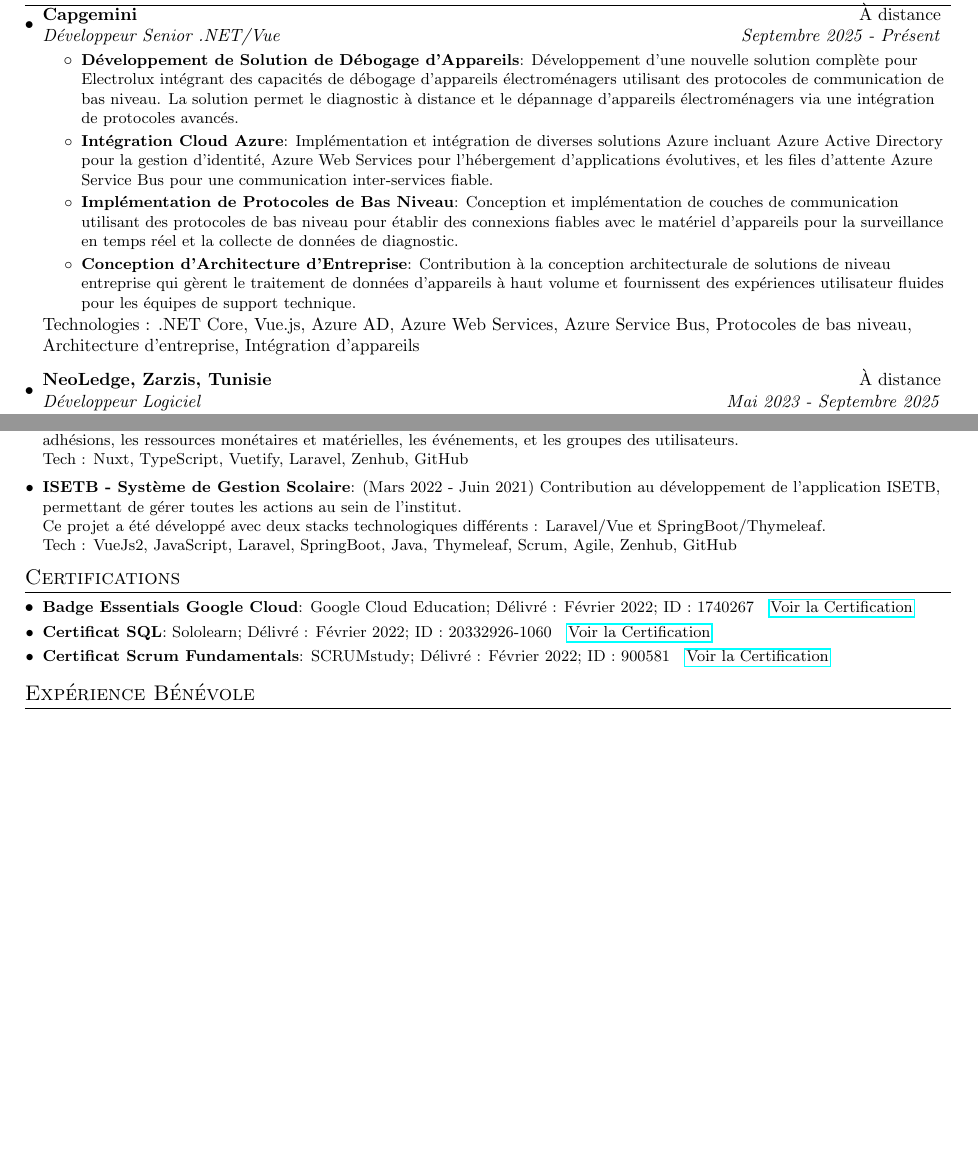
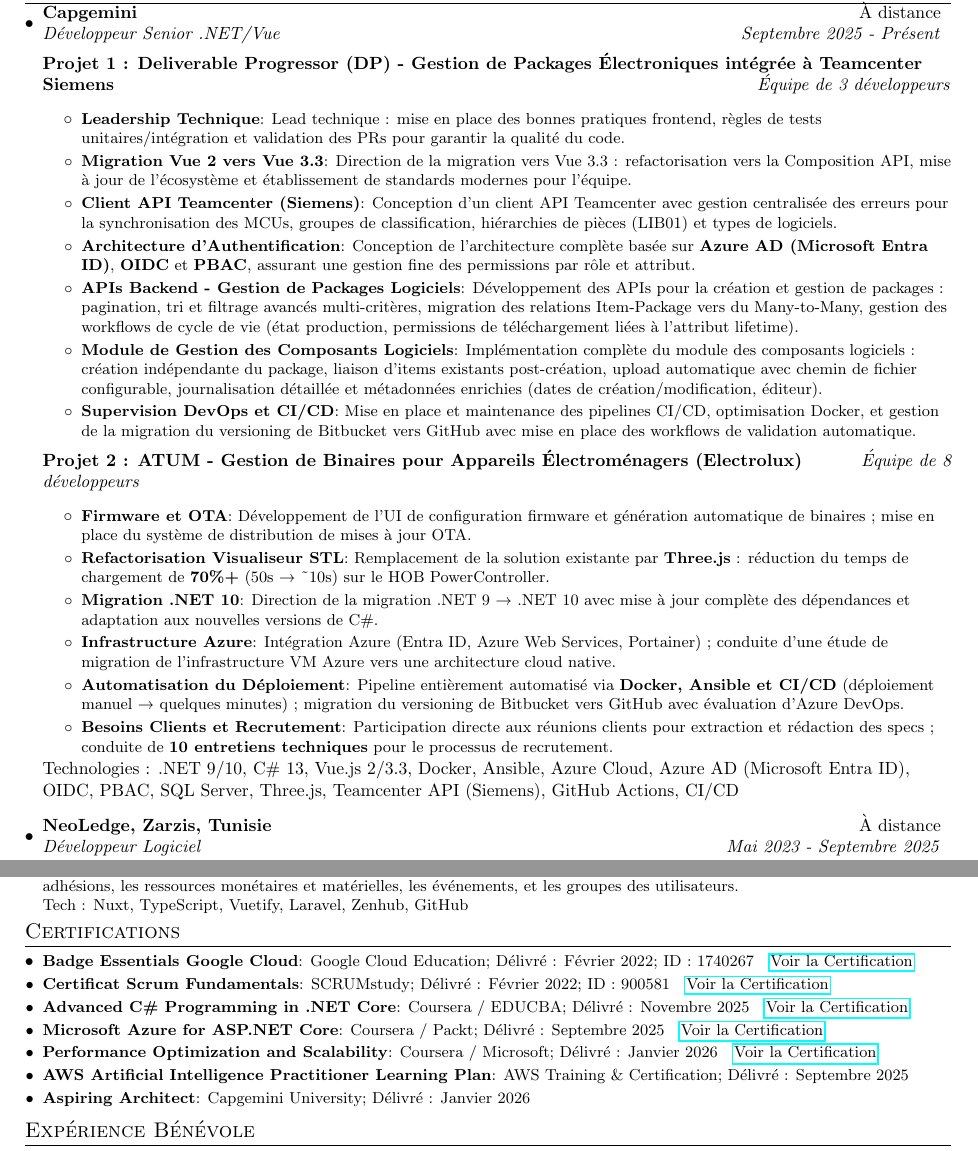
Before and after one commit to youssefchlendi/curriculumvitae, a LaTeX document (fr.tex): two parts of pages 1 and 2 of 2, joined at a grey line, cut so that both start at the same text, the shorter picture padded with empty space. Compiled offline with pdfLaTeX.

Commit message:
Update fr.tex

```diff
--- a/fr.tex
+++ b/fr.tex
@@ -109,17 +109,34 @@
 \vspace{-5pt}
 \resumeSubheading{Capgemini}{À distance}
     {Développeur Senior .NET/Vue}{Septembre 2025 - Présent}
+
+    \vspace{4pt}
+    \textbf{Projet 1 : Deliverable Progressor (DP) - Gestion de Packages Électroniques intégrée à Teamcenter Siemens} \hfill \textit{Équipe de 3 développeurs}
     \resumeItemListStart
-        \resumeItem{Développement de Solution de Débogage d'Appareils}
-          {Développement d'une nouvelle solution complète pour Electrolux intégrant des capacités de débogage d'appareils électroménagers utilisant des protocoles de communication de bas niveau. La solution permet le diagnostic à distance et le dépannage d'appareils électroménagers via une intégration de protocoles avancés.}
-        \resumeItem{Intégration Cloud Azure}
-          {Implémentation et intégration de diverses solutions Azure incluant Azure Active Directory pour la gestion d'identité, Azure Web Services pour l'hébergement d'applications évolutives, et les files d'attente Azure Service Bus pour une communication inter-services fiable.}
-        \resumeItem{Implémentation de Protocoles de Bas Niveau}
-          {Conception et implémentation de couches de communication utilisant des protocoles de bas niveau pour établir des connexions fiables avec le matériel d'appareils pour la surveillance en temps réel et la collecte de données de diagnostic.}
-        \resumeItem{Conception d'Architecture d'Entreprise}
-          {Contribution à la conception architecturale de solutions de niveau entreprise qui gèrent le traitement de données d'appareils à haut volume et fournissent des expériences utilisateur fluides pour les équipes de support technique.}
+        \resumeItem{Leadership Technique}{Lead technique : mise en place des bonnes pratiques frontend, règles de tests unitaires/intégration et validation des PRs pour garantir la qualité du code.}
+        \resumeItem{Migration Vue 2 vers Vue 3.3}{Direction de la migration vers Vue 3.3 : refactorisation vers la Composition API, mise à jour de l'écosystème et établissement de standards modernes pour l'équipe.}
+        \resumeItem{Client API Teamcenter (Siemens)}{Conception d'un client API Teamcenter avec gestion centralisée des erreurs pour la synchronisation des MCUs, groupes de classification, hiérarchies de pièces (LIB01) et types de logiciels.}
+        \resumeItem{Architecture d'Authentification}{Conception de l'architecture complète basée sur \textbf{Azure AD (Microsoft Entra ID)}, \textbf{OIDC} et \textbf{PBAC}, assurant une gestion fine des permissions par rôle et attribut.}
+        \resumeItem{APIs Backend - Gestion de Packages Logiciels}
+          {Développement des APIs pour la création et gestion de packages : pagination, tri et filtrage avancés multi-critères, migration des relations Item-Package vers du Many-to-Many, gestion des workflows de cycle de vie (état production, permissions de téléchargement liées à l'attribut lifetime).}
+        \resumeItem{Module de Gestion des Composants Logiciels}
+          {Implémentation complète du module des composants logiciels : création indépendante du package, liaison d'items existants post-création, upload automatique avec chemin de fichier configurable, journalisation détaillée et métadonnées enrichies (dates de création/modification, éditeur).}
+        \resumeItem{Supervision DevOps et CI/CD}
+          {Mise en place et maintenance des pipelines CI/CD, optimisation Docker, et gestion de la migration du versioning de Bitbucket vers GitHub avec mise en place des workflows de validation automatique.}
     \resumeItemListEnd
-        {Technologies : .NET Core, Vue.js, Azure AD, Azure Web Services, Azure Service Bus, Protocoles de bas niveau, Architecture d'entreprise, Intégration d'appareils}
+    \vspace{4pt}
+    \textbf{Projet 2 : ATUM - Gestion de Binaires pour Appareils Électroménagers (Electrolux)} \hfill \textit{Équipe de 8 développeurs}
+    \resumeItemListStart
+        \resumeItem{Firmware et OTA}{Développement de l'UI de configuration firmware et génération automatique de binaires ; mise en place du système de distribution de mises à jour OTA.}
+        \resumeItem{Refactorisation Visualiseur STL}{Remplacement de la solution existante par \textbf{Three.js} : réduction du temps de chargement de \textbf{70\%+} (50s → \textasciitilde10s) sur le HOB PowerController.}
+        \resumeItem{Migration .NET 10}{Direction de la migration .NET 9 → .NET 10 avec mise à jour complète des dépendances et adaptation aux nouvelles versions de C\#.}
+        \resumeItem{Infrastructure Azure}{Intégration Azure (Entra ID, Azure Web Services, Portainer) ; conduite d'une étude de migration de l'infrastructure VM Azure vers une architecture cloud native.}
+        \resumeItem{Automatisation du Déploiement}{Pipeline entièrement automatisé via \textbf{Docker, Ansible et CI/CD} (déploiement manuel → quelques minutes) ; migration du versioning de Bitbucket vers GitHub avec évaluation d'Azure DevOps.}
+        \resumeItem{Besoins Clients et Recrutement}{Participation directe aux réunions clients pour extraction et rédaction des specs ; conduite de \textbf{10 entretiens techniques} pour le processus de recrutement.}
+    \resumeItemListEnd
+
+    {Technologies : .NET 9/10, C\# 13, Vue.js 2/3.3, Docker, Ansible, Azure Cloud, Azure AD (Microsoft Entra ID), OIDC, PBAC, SQL Server, Three.js, Teamcenter API (Siemens), GitHub Actions, CI/CD}
+
 
 \resumeSubheading{NeoLedge, Zarzis, Tunisie}{À distance}
     {Développeur Logiciel}{Mai 2023 - Septembre 2025}
@@ -189,11 +206,6 @@
 \resumeSubItem{Système pour Scouts}{(Juin 2022 - aujourd'hui)
  Participation au développement d'un projet pour gérer les inscriptions et adhésions, les ressources monétaires et matérielles, les événements, et les groupes des utilisateurs.
 \\ Tech : Nuxt, TypeScript, Vuetify, Laravel, Zenhub, GitHub}
-\vspace{2pt}
-\resumeSubItem{ISETB - Système de Gestion Scolaire}{(Mars 2022 - Juin 2021)
- Contribution au développement de l'application ISETB, permettant de gérer toutes les actions au sein de l'institut.
- \\\small{Ce projet a été développé avec deux stacks technologiques différents : Laravel/Vue et SpringBoot/Thymeleaf.}
-\\ Tech : VueJs2, JavaScript, Laravel, SpringBoot, Java, Thymeleaf, Scrum, Agile, Zenhub, GitHub}
 \resumeSubHeadingListEnd
 
 %----------CERTIFICATIONS-----------------
@@ -203,12 +215,22 @@
 \resumeSubItem{Badge Essentials Google Cloud}
     {Google Cloud Education; Délivré : Février 2022; ID : 1740267}
     {\href{https://www.cloudskillsboost.google/public_profiles/b6cf5253-6dac-4b50-8a0d-7129daad930b/badges/1740267}{Voir la Certification}}
-\resumeSubItem{Certificat SQL}
-    {Sololearn; Délivré : Février 2022; ID : 20332926-1060}
-    {\href{https://www.sololearn.com/certificates/course/en/20332926/1060/landscape/png}{Voir la Certification}}
 \resumeSubItem{Certificat Scrum Fundamentals}
     {SCRUMstudy; Délivré : Février 2022; ID : 900581}
     {\href{https://c46e136a583f7e334124-ac22991740ab4ff17e21daf2ed577041.ssl.cf1.rackcdn.com/Certificate/ScrumFundamentalsCertified-MohamedYoussefChlendi-900581.pdf}{Voir la Certification}}
+\resumeSubItem{Advanced C\# Programming in .NET Core}
+    {Coursera / EDUCBA; Délivré : Novembre 2025}
+    {\href{https://coursera.org/verify/AHZ3PB7VHVW0}{Voir la Certification}}
+\resumeSubItem{Microsoft Azure for ASP.NET Core}
+    {Coursera / Packt; Délivré : Septembre 2025}
+    {\href{https://coursera.org/verify/HTH0OZA64L2Z}{Voir la Certification}}
+\resumeSubItem{Performance Optimization and Scalability}
+    {Coursera / Microsoft; Délivré : Janvier 2026}
+    {\href{https://coursera.org/verify/QW1S6J4EDX8C}{Voir la Certification}}
+\resumeSubItem{AWS Artificial Intelligence Practitioner Learning Plan}
+    {AWS Training \& Certification; Délivré : Septembre 2025}{}
+\resumeSubItem{Aspiring Architect}
+    {Capgemini University; Délivré : Janvier 2026}{}
 \resumeSubHeadingListEnd
 
 %----------EXPÉRIENCE BÉNÉVOLE-----------------
```
